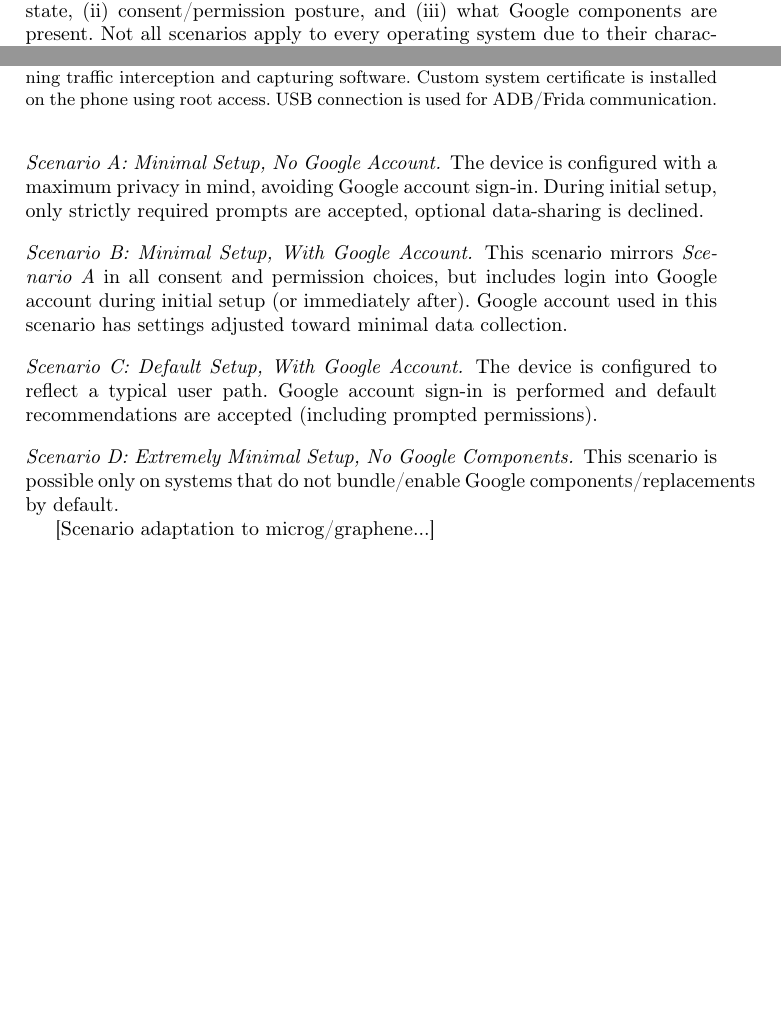
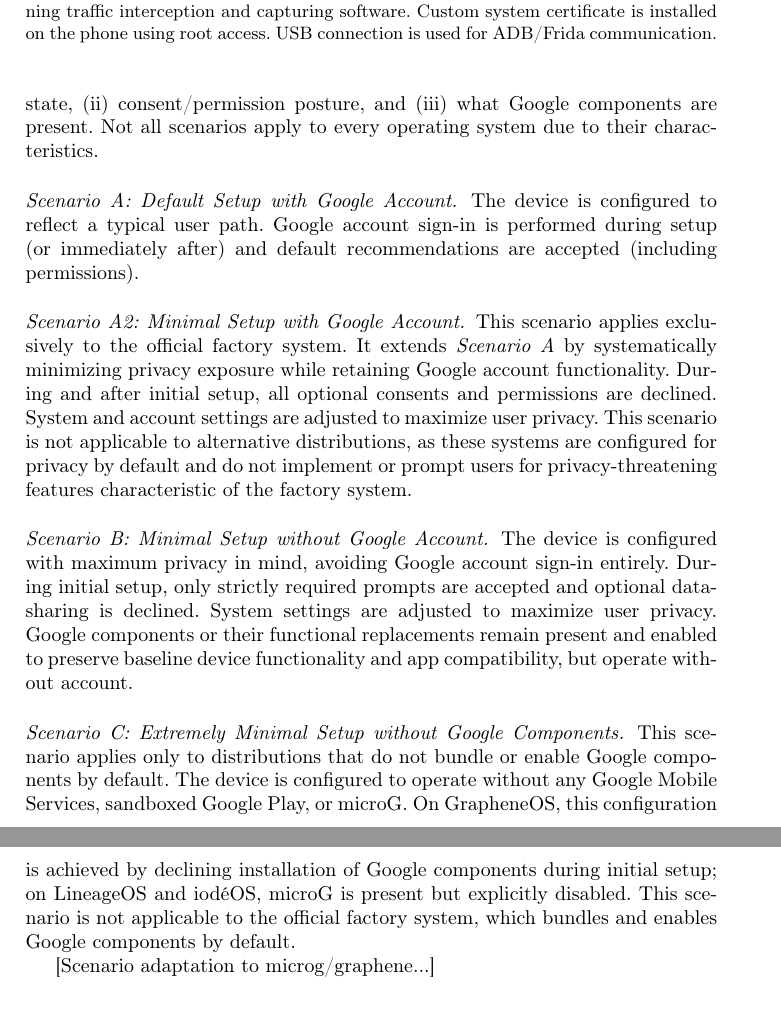
Before and after one commit to brunomircevski/android-comparison, a LaTeX paper (android-comparison.tex, which reads chapters/03-methodology.tex): two parts of pages 5 and 6 of 7 before the commit and two parts of pages 6 and 7 of 8 after it, joined at a grey line, cut so that both start at the same text, the shorter picture padded with empty space. Compiled offline with pdfLaTeX.

Commit message:
Scenario changes

```diff
--- a/chapters/03-methodology.tex
+++ b/chapters/03-methodology.tex
@@ -8,16 +8,16 @@
 \subsection{Measurement Scenarios}
 To enable consistent, comparable measurements across Android distributions, four setup scenarios were defined. Each scenario specifies (i) Google account state, (ii) consent/permission posture, and (iii) what Google components are present. Not all scenarios apply to every operating system due to their characteristics.
 
-\paragraph{Scenario A: Minimal Setup, No Google Account.}
-The device is configured with a maximum privacy in mind, avoiding Google account sign-in. During initial setup, only strictly required prompts are accepted, optional data-sharing is declined.
+\paragraph{Scenario A: Default Setup with Google Account.}
+The device is configured to reflect a typical user path. Google account sign-in is performed during setup (or immediately after) and default recommendations are accepted (including permissions).
 
-\paragraph{Scenario B: Minimal Setup, With Google Account.}
-This scenario mirrors \textit{Scenario A} in all consent and permission choices, but includes login into Google account during initial setup (or immediately after). Google account used in this scenario has settings adjusted toward minimal data collection.
+\paragraph{Scenario A2: Minimal Setup with Google Account.}
+This scenario applies exclusively to the official factory system. It extends \textit{Scenario A} by systematically minimizing privacy exposure while retaining Google account functionality. During and after initial setup, all optional consents and permissions are declined. System and account settings are adjusted to maximize user privacy. This scenario is not applicable to alternative distributions, as these systems are configured for privacy by default and do not implement or prompt users for privacy-threatening features characteristic of the factory system.
 
-\paragraph{Scenario C: Default Setup, With Google Account.}
-The device is configured to reflect a typical user path. Google account sign-in is performed and default recommendations are accepted (including prompted permissions).
+\paragraph{Scenario B: Minimal Setup without Google Account.}
+The device is configured with maximum privacy in mind, avoiding Google account sign-in entirely. During initial setup, only strictly required prompts are accepted and optional data-sharing is declined. System settings are  adjusted to maximize user privacy. Google components or their functional replacements remain present and enabled to preserve baseline device functionality and app compatibility, but operate without account.
 
-\paragraph{Scenario D: Extremely Minimal Setup, No Google Components.}
-This scenario is possible only on systems that do not bundle/enable Google components/replacements by default.
+\paragraph{Scenario C: Extremely Minimal Setup without Google Components.}
+This scenario applies only to distributions that do not bundle or enable Google components by default. The device is configured to operate without any Google Mobile Services, sandboxed Google Play, or microG. On GrapheneOS, this configuration is achieved by declining installation of Google components during initial setup; on LineageOS and iod\'eOS, microG is present but explicitly disabled. This scenario is not applicable to the official factory system, which bundles and enables Google components by default.
 
 [Scenario adaptation to microg/graphene...]
```
Also changed, not shown: chapters/01-introduction.tex (+1 -1 lines), android-comparison.pdf, images/devices.eps.
